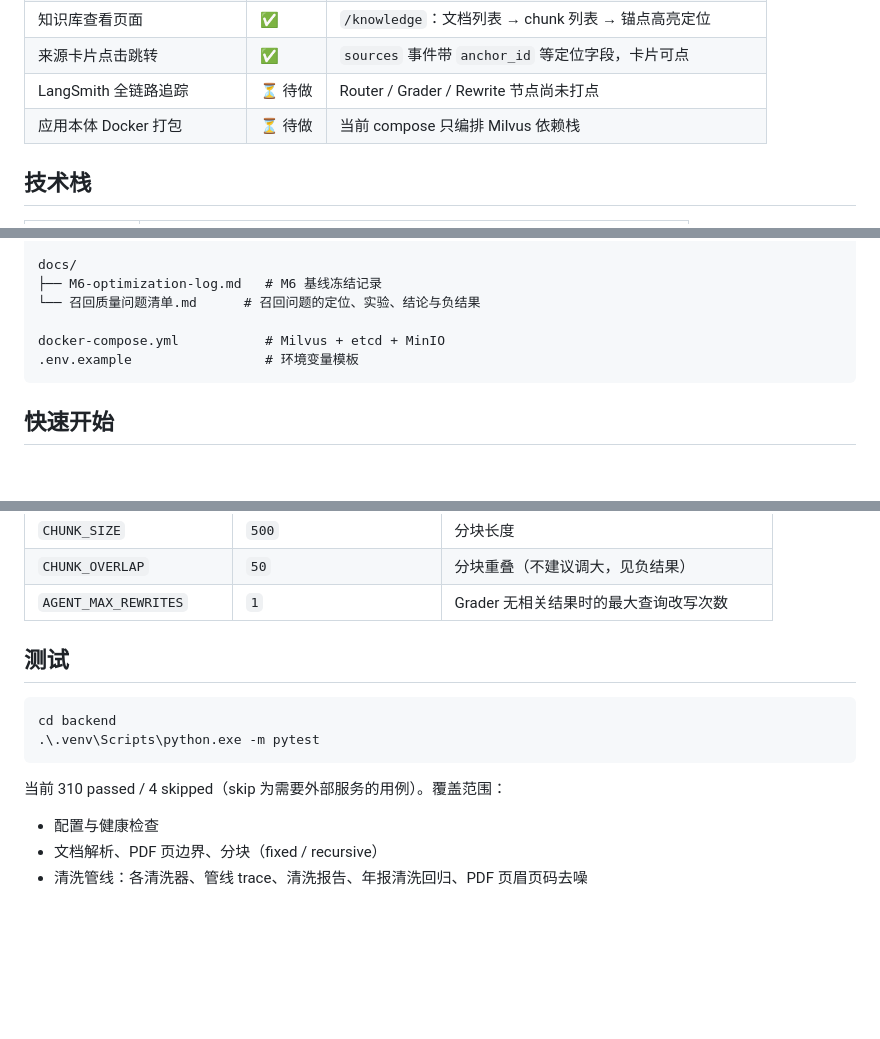
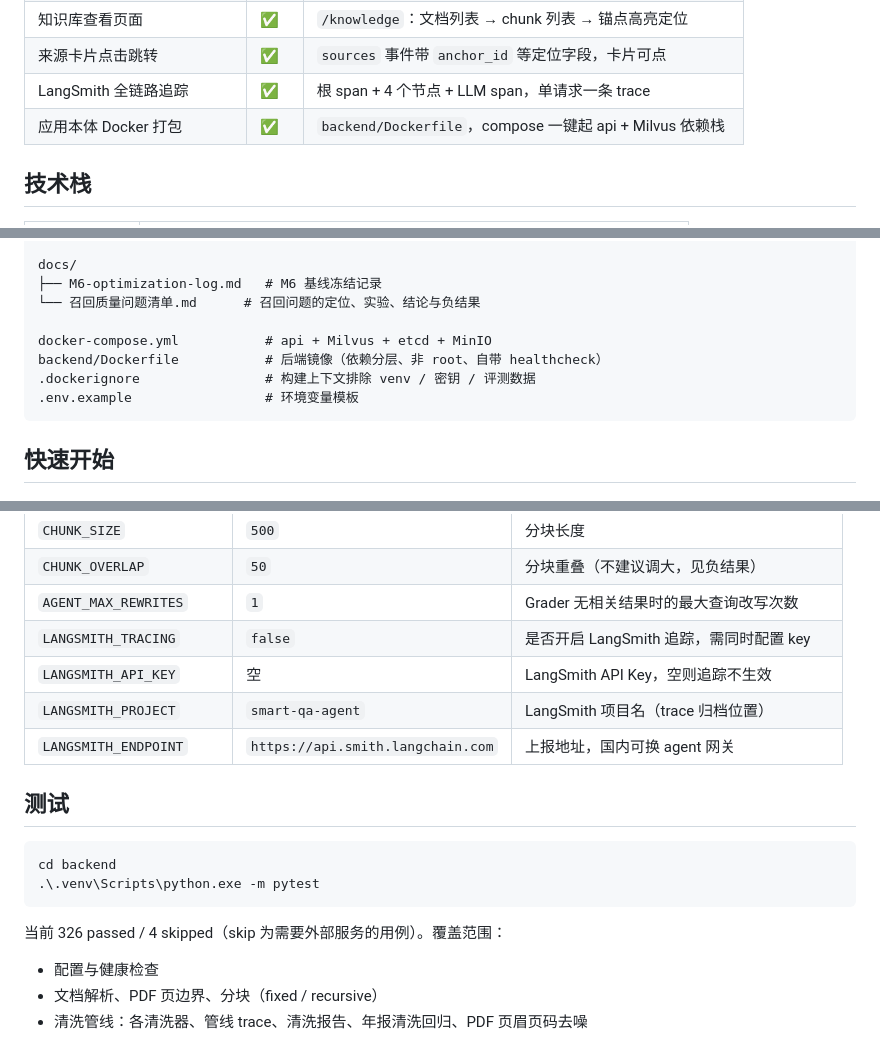
Before and after one commit to yumin176/document-intelligent-Q-A-Agent, a Markdown page: README.md, 3 parts joined by grey strips. GitHub-like rendering; blank space fills up the shorter version.

````diff
--- a/README.md
+++ b/README.md
@@ -30,8 +30,8 @@ M6 细分（详细过程见 `docs/召回质量问题清单.md`、`docs/M6-optimi
 | 知识库只读接口 | ✅ | `/api/knowledge/*` 三个接口 + 测试 |
 | 知识库查看页面 | ✅ | `/knowledge`：文档列表 → chunk 列表 → 锚点高亮定位 |
 | 来源卡片点击跳转 | ✅ | `sources` 事件带 `anchor_id` 等定位字段，卡片可点 |
-| LangSmith 全链路追踪 | ⏳ 待做 | Router / Grader / Rewrite 节点尚未打点 |
-| 应用本体 Docker 打包 | ⏳ 待做 | 当前 compose 只编排 Milvus 依赖栈 |
+| LangSmith 全链路追踪 | ✅ | 根 span + 4 个节点 + LLM span，单请求一条 trace |
+| 应用本体 Docker 打包 | ✅ | `backend/Dockerfile`，compose 一键起 api + Milvus 依赖栈 |
 
 ## 技术栈
 
@@ -264,7 +266,9 @@ docs/
 ├── M6-optimization-log.md   # M6 基线冻结记录
 └── 召回质量问题清单.md      # 召回问题的定位、实验、结论与负结果
 
-docker-compose.yml           # Milvus + etcd + MinIO
+docker-compose.yml           # api + Milvus + etcd + MinIO
+backend/Dockerfile           # 后端镜像（依赖分层、非 root、自带 healthcheck）
+.dockerignore                # 构建上下文排除 venv / 密钥 / 评测数据
 .env.example                 # 环境变量模板
 ```
 
@@ -622,6 +670,10 @@ cd backend
 | `CHUNK_SIZE` | `500` | 分块长度 |
 | `CHUNK_OVERLAP` | `50` | 分块重叠（不建议调大，见负结果） |
 | `AGENT_MAX_REWRITES` | `1` | Grader 无相关结果时的最大查询改写次数 |
+| `LANGSMITH_TRACING` | `false` | 是否开启 LangSmith 追踪，需同时配置 key |
+| `LANGSMITH_API_KEY` | 空 | LangSmith API Key，空则追踪不生效 |
+| `LANGSMITH_PROJECT` | `smart-qa-agent` | LangSmith 项目名（trace 归档位置） |
+| `LANGSMITH_ENDPOINT` | `https://api.smith.langchain.com` | 上报地址，国内可换 agent 网关 |
 
 ## 测试
 
@@ -630,7 +682,7 @@ cd backend
 .\.venv\Scripts\python.exe -m pytest
 ```
 
-当前 310 passed / 4 skipped（skip 为需要外部服务的用例）。覆盖范围：
+当前 326 passed / 4 skipped（skip 为需要外部服务的用例）。覆盖范围：
 
 - 配置与健康检查
 - 文档解析、PDF 页边界、分块（fixed / recursive）
````
Also changed, not shown: other parts of README.md (+80 -14 lines), .workbuddy/memory/2026-11-02.md (added, +57 -0 lines).
